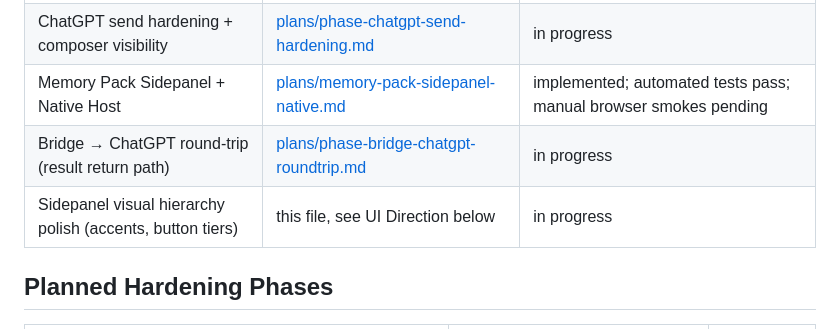
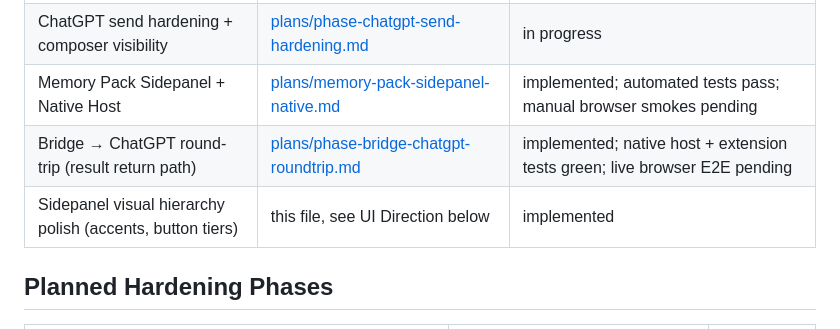
Before and after one commit to sriharshaguthikonda/Prompt-queue, a Markdown page: ROADMAP.md, the part around the change. Rendered like a GitHub page.

Commit message:
docs: mark bridge round-trip implemented, UI polish implemented
Co-Authored-By: Claude Fable 5 <noreply@anthropic.com>

```diff
--- a/ROADMAP.md
+++ b/ROADMAP.md
@@ -19,8 +19,8 @@ Current sidepanel branch:
 | ChatGPT send regression + native host install incident | [plans/incident-2026-05-31-chatgpt-send-native-host.md](plans/incident-2026-05-31-chatgpt-send-native-host.md) | implemented in code; live verify + residual hardening pending |
 | ChatGPT send hardening + composer visibility | [plans/phase-chatgpt-send-hardening.md](plans/phase-chatgpt-send-hardening.md) | in progress |
 | Memory Pack Sidepanel + Native Host | [plans/memory-pack-sidepanel-native.md](plans/memory-pack-sidepanel-native.md) | implemented; automated tests pass; manual browser smokes pending |
-| Bridge → ChatGPT round-trip (result return path) | [plans/phase-bridge-chatgpt-roundtrip.md](plans/phase-bridge-chatgpt-roundtrip.md) | in progress |
-| Sidepanel visual hierarchy polish (accents, button tiers) | this file, see UI Direction below | in progress |
+| Bridge → ChatGPT round-trip (result return path) | [plans/phase-bridge-chatgpt-roundtrip.md](plans/phase-bridge-chatgpt-roundtrip.md) | implemented; native host + extension tests green; live browser E2E pending |
+| Sidepanel visual hierarchy polish (accents, button tiers) | this file, see UI Direction below | implemented |
 
 ## Planned Hardening Phases
 
```
